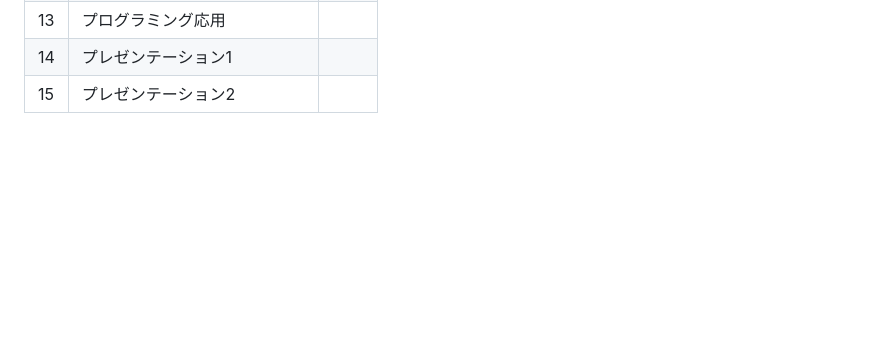
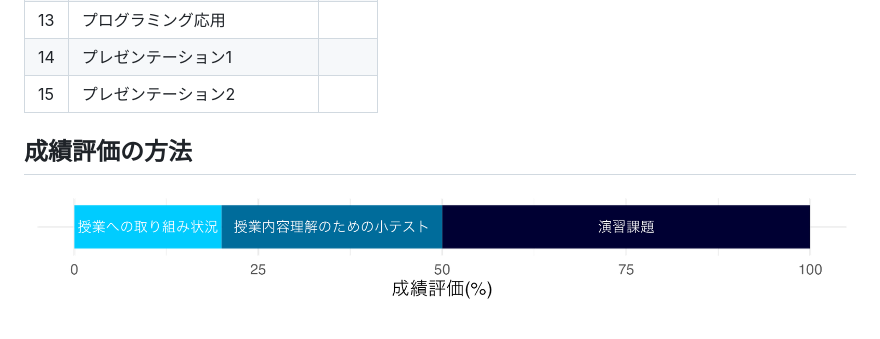
Before and after one commit to uribo/INFO1010, a Markdown page: README.md, the part around the change. Drawn GitHub-style; pictures changed too: image/grading.png (added); blank space fills up the shorter version.

Commit message:
[add]成績評価の項目をグラフ化

```diff
--- a/README.md
+++ b/README.md
@@ -24,3 +24,7 @@
 | 13 | プログラミング応用 | |
 | 14 | プレゼンテーション1 | |
 | 15 | プレゼンテーション2 | |
+
+## 成績評価の方法
+
+![](image/grading.png)
```
Also changed, not shown: 1 other file.
